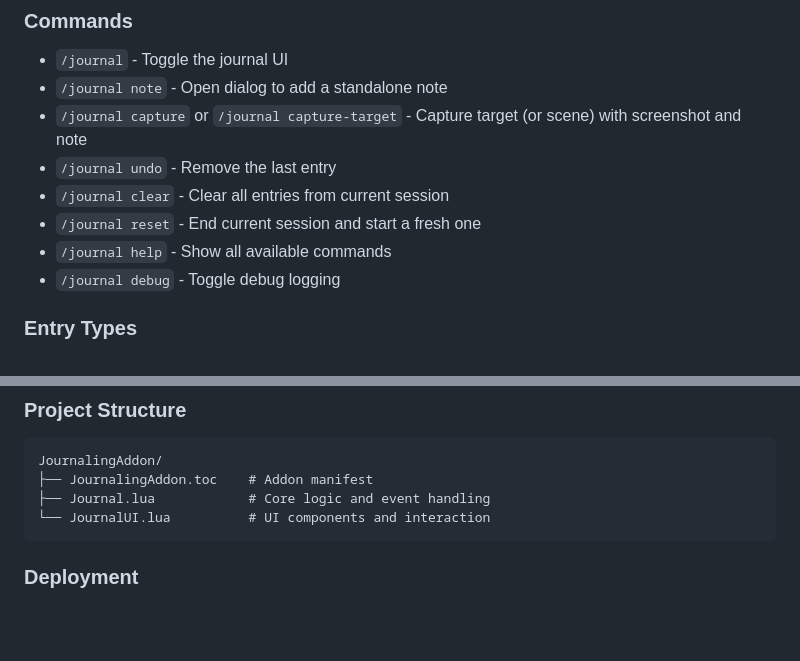
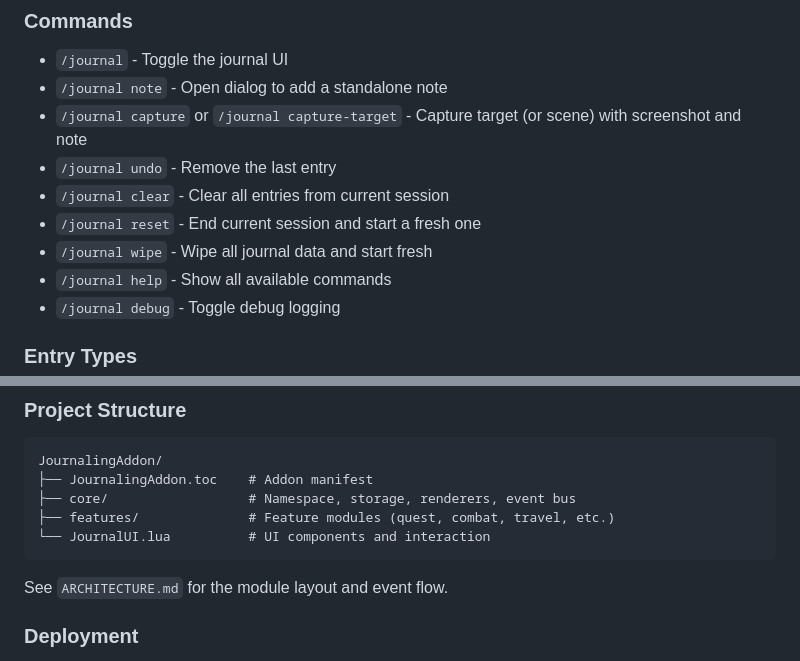
Before and after one commit to asbjborg/journal-addon, a Markdown page: README.md, 2 parts joined by grey strips. Drawn GitHub-style; blank space fills up the shorter version.

Commit message:
Update README for modular layout

````diff
--- a/README.md
+++ b/README.md
@@ -54,6 +54,7 @@ A World of Warcraft addon for creating a personal journal of your adventures. Au
 - `/journal undo` - Remove the last entry
 - `/journal clear` - Clear all entries from current session
 - `/journal reset` - End current session and start a fresh one
+- `/journal wipe` - Wipe all journal data and start fresh
 - `/journal help` - Show all available commands
 - `/journal debug` - Toggle debug logging
 
@@ -88,9 +89,12 @@ Journal data is stored in `SavedVariables/JournalDB.lua` in your WTF folder. Thi
 ```
 JournalingAddon/
 ├── JournalingAddon.toc    # Addon manifest
-├── Journal.lua            # Core logic and event handling
+├── core/                  # Namespace, storage, renderers, event bus
+├── features/              # Feature modules (quest, combat, travel, etc.)
 └── JournalUI.lua          # UI components and interaction
 ```
+
+See `ARCHITECTURE.md` for the module layout and event flow.
 
 ### Deployment
 A `deploy.sh` script is included for macOS to sync the addon to the WoW AddOns directory. Modify the path in the script to match your installation.
````
